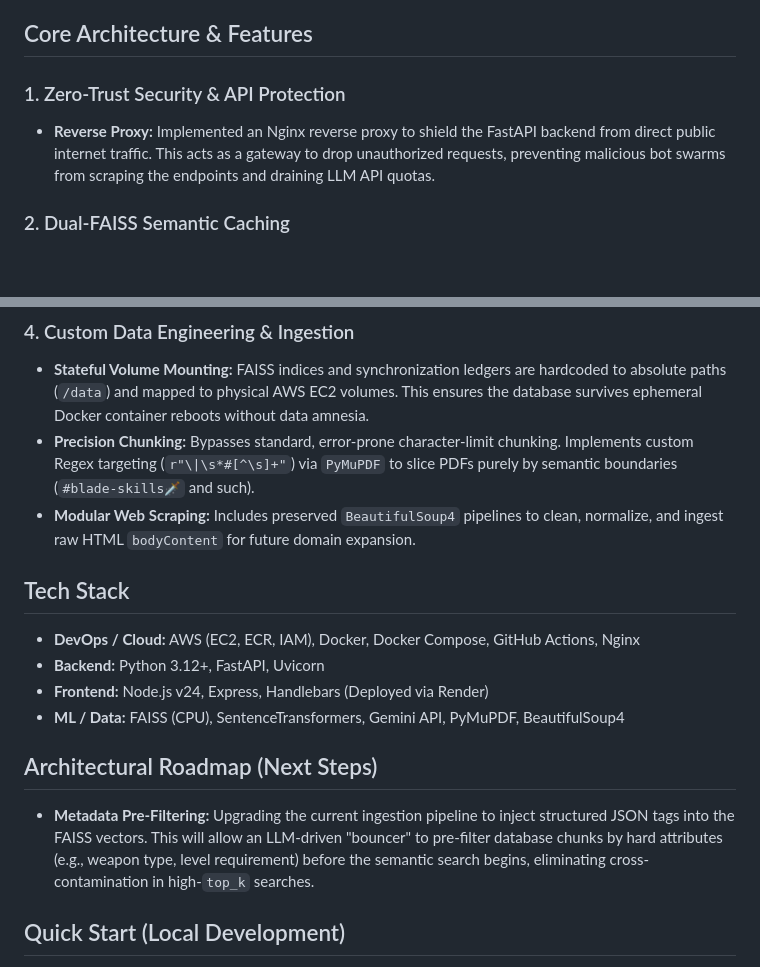
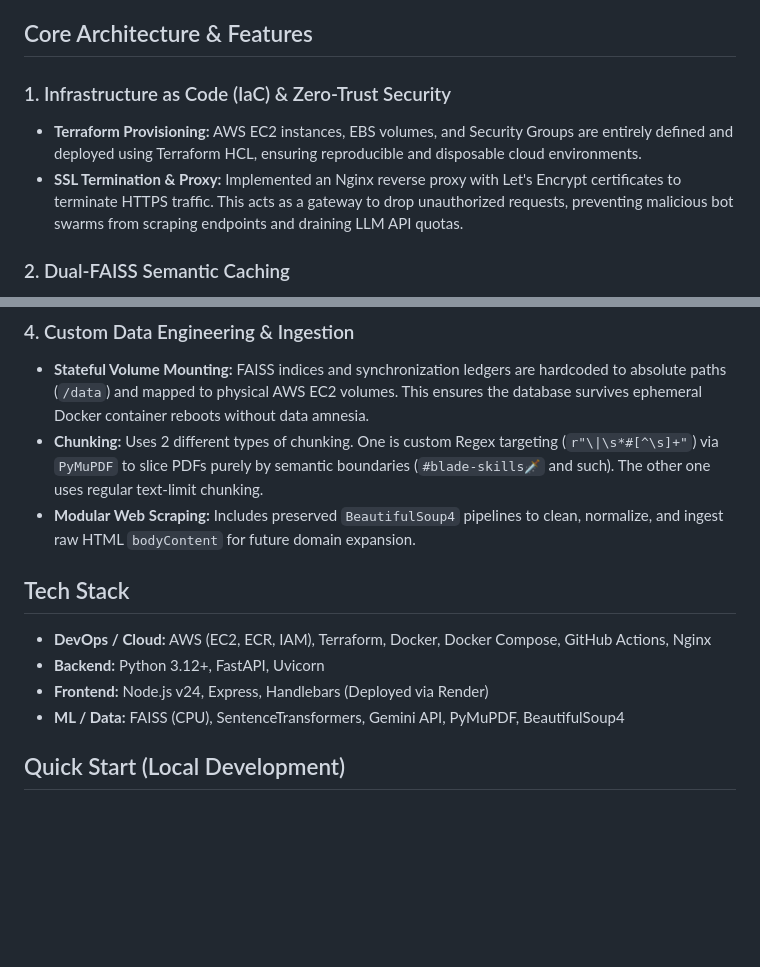
Before and after one commit to nguyen756/RAG-oratleastimtryingto, a Markdown page: README.md, 2 parts joined by grey strips. Drawn GitHub-style; blank space fills up the shorter version.

Commit message:
Update readme.md
Added Infrastructure as Code (IaC) part and minor adjustments

```diff
--- a/README.md
+++ b/README.md
@@ -8,8 +8,9 @@ The infrastructure is fully decoupled into a Node.js frontend and a Python/FastA
 
 ## Core Architecture & Features
 
-### 1. Zero-Trust Security & API Protection
-* **Reverse Proxy:** Implemented an Nginx reverse proxy to shield the FastAPI backend from direct public internet traffic. This acts as a gateway to drop unauthorized requests, preventing malicious bot swarms from scraping the endpoints and draining LLM API quotas.
+### 1. Infrastructure as Code (IaC) & Zero-Trust Security
+* **Terraform Provisioning:** AWS EC2 instances, EBS volumes, and Security Groups are entirely defined and deployed using Terraform HCL, ensuring reproducible and disposable cloud environments.
+* **SSL Termination & Proxy:** Implemented an Nginx reverse proxy with Let's Encrypt certificates to terminate HTTPS traffic. This acts as a gateway to drop unauthorized requests, preventing malicious bot swarms from scraping endpoints and draining LLM API quotas.
 
 ### 2. Dual-FAISS Semantic Caching
 To prevent redundant LLM API calls and drastically reduce user latency, this system implements an in-memory semantic caching layer.
@@ -25,17 +26,14 @@ To prevent redundant LLM API calls and drastically reduce user latency, this sys
 
 ### 4. Custom Data Engineering & Ingestion
 * **Stateful Volume Mounting:** FAISS indices and synchronization ledgers are hardcoded to absolute paths (`/data`) and mapped to physical AWS EC2 volumes. This ensures the database survives ephemeral Docker container reboots without data amnesia.
-* **Precision Chunking:** Bypasses standard, error-prone character-limit chunking. Implements custom Regex targeting (`r"\|\s*#[^\s]+"`) via `PyMuPDF` to slice PDFs purely by semantic boundaries (`#blade-skills🗡` and such).
+* **Chunking:** Uses 2 different types of chunking. One is custom Regex targeting (`r"\|\s*#[^\s]+"`) via `PyMuPDF` to slice PDFs purely by semantic boundaries (`#blade-skills🗡` and such). The other one uses regular text-limit chunking.
 * **Modular Web Scraping:** Includes preserved `BeautifulSoup4` pipelines to clean, normalize, and ingest raw HTML `bodyContent` for future domain expansion.
 
 ## Tech Stack
-* **DevOps / Cloud:** AWS (EC2, ECR, IAM), Docker, Docker Compose, GitHub Actions, Nginx
+* **DevOps / Cloud:** AWS (EC2, ECR, IAM), Terraform, Docker, Docker Compose, GitHub Actions, Nginx
 * **Backend:** Python 3.12+, FastAPI, Uvicorn
 * **Frontend:** Node.js v24, Express, Handlebars (Deployed via Render)
 * **ML / Data:** FAISS (CPU), SentenceTransformers, Gemini API, PyMuPDF, BeautifulSoup4
-
-## Architectural Roadmap (Next Steps)
-* **Metadata Pre-Filtering:** Upgrading the current ingestion pipeline to inject structured JSON tags into the FAISS vectors. This will allow an LLM-driven "bouncer" to pre-filter database chunks by hard attributes (e.g., weapon type, level requirement) before the semantic search begins, eliminating cross-contamination in high-`top_k` searches.
 
 ## Quick Start (Local Development)
 
```
